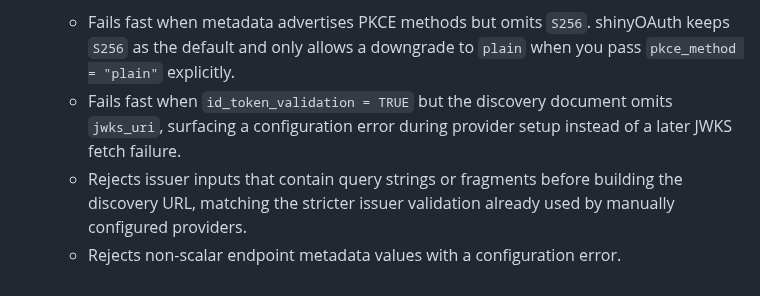
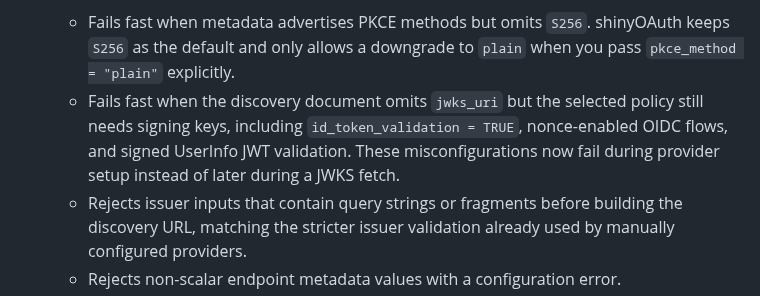
Before and after one commit to lukakoning/shinyOAuth, a Markdown page: NEWS.md, the part around the change. Rendered like a GitHub page.

```diff
--- a/NEWS.md
+++ b/NEWS.md
@@ -145,9 +145,11 @@ the client's configured scopes when a refresh response omits `scope`.
   - Fails fast when metadata advertises PKCE methods but omits
   `S256`. shinyOAuth keeps `S256` as the default and only allows a downgrade to
   `plain` when you pass `pkce_method = "plain"` explicitly.
-  - Fails fast when `id_token_validation = TRUE` but the
-  discovery document omits `jwks_uri`, surfacing a configuration error during
-  provider setup instead of a later JWKS fetch failure.
+  - Fails fast when the discovery document omits `jwks_uri` but the selected
+  policy still needs signing keys, including `id_token_validation = TRUE`,
+  nonce-enabled OIDC flows, and signed UserInfo JWT validation. These
+  misconfigurations now fail during provider setup instead of later during a
+  JWKS fetch.
   - Rejects issuer inputs that contain query strings or fragments before
   building the discovery URL, matching the stricter issuer validation already
   used by manually configured providers.
```
